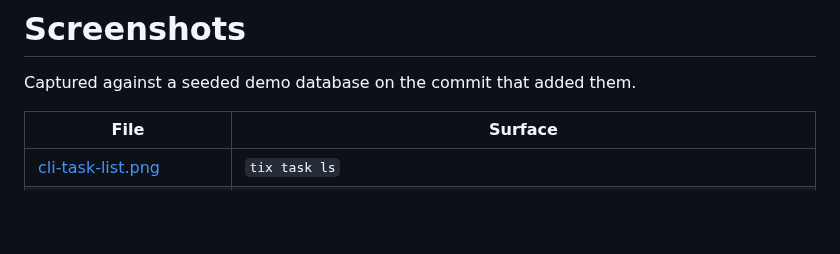
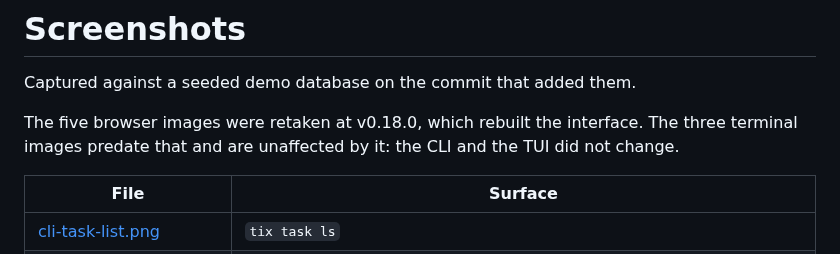
Before and after one commit to Heliopsy/tix, a Markdown page: screenshots/README.md, the part around the change. Rendered like a GitHub page; blank space fills up the shorter version.

```diff
--- a/screenshots/README.md
+++ b/screenshots/README.md
@@ -1,6 +1,10 @@
 # Screenshots
 
 Captured against a seeded demo database on the commit that added them.
+
+The five browser images were retaken at v0.18.0, which rebuilt the interface.
+The three terminal images predate that and are unaffected by it: the CLI and
+the TUI did not change.
 
 | File | Surface |
 | --- | --- |
```
Also changed, not shown: screenshots/web-bundles-dark.png, screenshots/web-stats.png, screenshots/web-task-detail.png, screenshots/web-tenant-shape.png, 2 other files.
